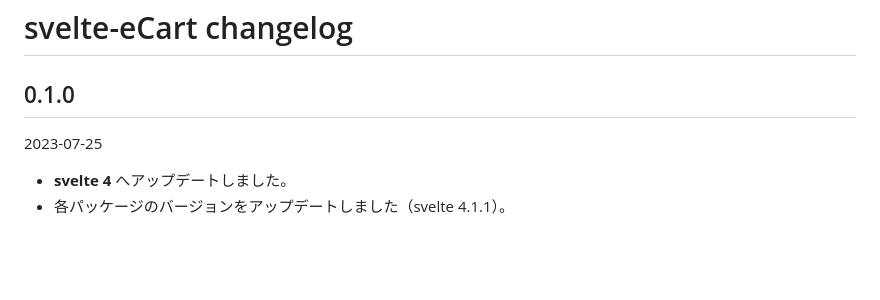
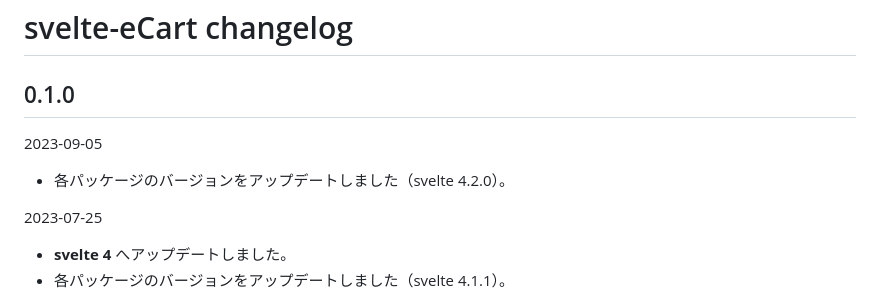
Before and after one commit to ru-museum/svelte-eCart, a Markdown page: CHANGELOG.md, the part around the change. Drawn GitHub-style; blank space fills up the shorter version.

```diff
--- a/CHANGELOG.md
+++ b/CHANGELOG.md
@@ -1,6 +1,9 @@
 # svelte-eCart changelog
 
 ## 0.1.0
+
+2023-09-05
+- 各パッケージのバージョンをアップデートしました（svelte 4.2.0）。
 
 2023-07-25
 - **svelte 4** へアップデートしました。
```
